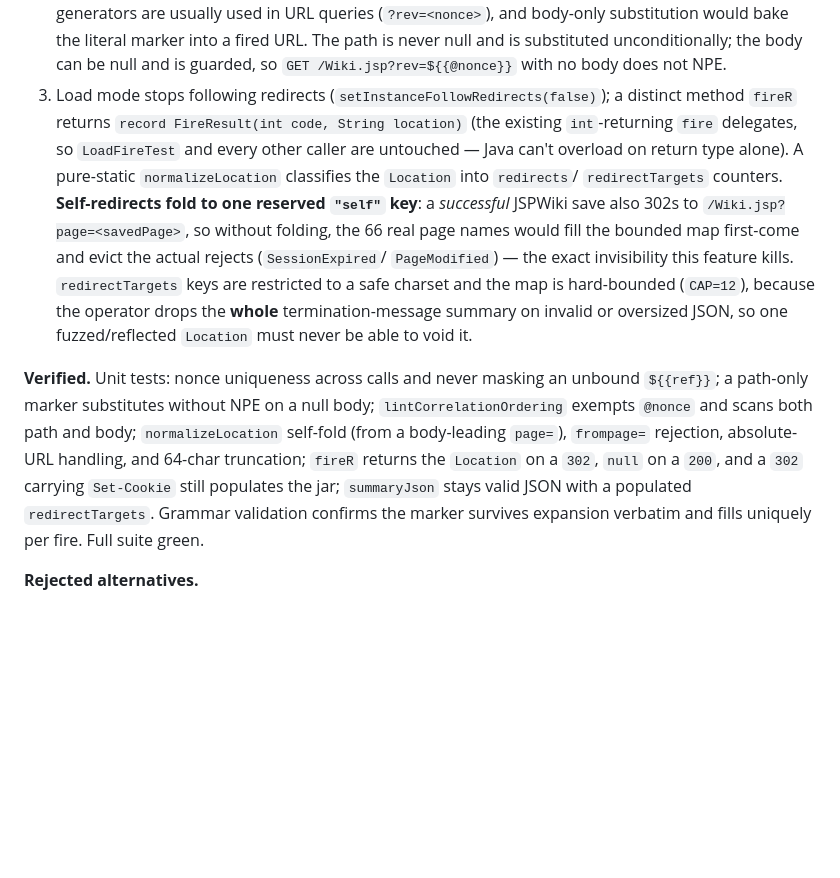
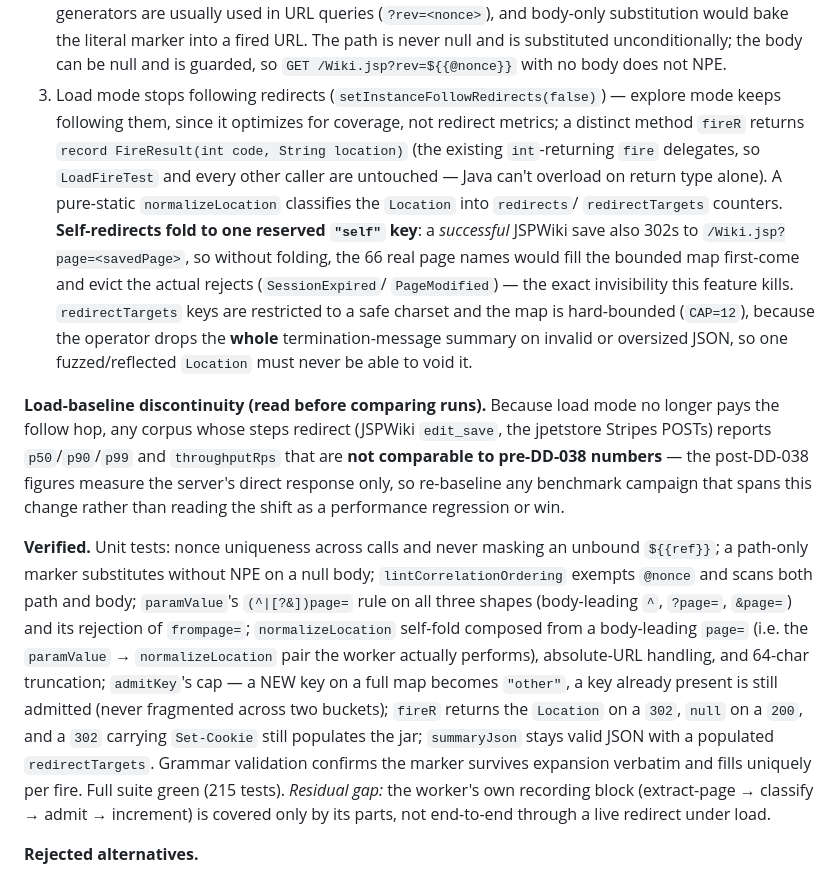
Before and after one commit to ianp94/basquin, a Markdown page: docs/DESIGN-DECISIONS.md, the part around the change. Drawn GitHub-style; blank space fills up the shorter version.

Commit message:
fix(load): consult path+body for page=, back Verified claims with tests, precompile PAGE_PARAM (DD-038 review)
Whole-branch review of DD-038 (no Criticals — hardening + doc honesty).

- reqPage now checks the path/query THEN the body instead of one-or-the-other.
  A step with page= in the query and a non-page body left reqPage null, so a
  SUCCESS 302 classified under the page name instead of "self" and crowded the
  12-slot cap, pushing the real rejects (SessionExpired/PageModified) into
  "other" — the exact invisibility the feature exists to kill. jspwiki's
  body-leading edit_save is unaffected (its POST path carries no query).
- Back the DD-038 record's Verified claims with real assertions: paramValue's
  (^|[?&])page= rule on all three shapes plus frompage= rejection, the self-fold
  composed from a body-leading page= (paramValue -> normalizeLocation, what the
  worker actually does), and the 64-char truncation bound. The N2 parse fix had
  zero regression guard.
- Extract the admission cap into a pure static admitKey(targets, key) (behavior
  identical; the worker keeps its get() fast path) and unit-test it, including
  that a key ALREADY present in a full map is still admitted rather than
  fragmented into "other". Reuse REDIRECT_TARGETS_CAP for summaryJson's top-N.
- Document the load-baseline discontinuity in both DESIGN-DECISIONS and the
  CHANGELOG: with no follow hop, p50/p90/p99 and throughputRps for redirecting
  corpora are not comparable to pre-DD-038 numbers — re-baseline.
- Minor: precompile PAGE_PARAM (paramValue compiled a Pattern per call twice per
  redirect in the throughput-ceiling loop; signature kept for tests); correct
  FireResult's javadoc (a 3xx code with a null location IS reachable when the
  body read throws); note the int fire overloads are test-facing wrappers; add
  the "explore keeps following" clause so the record is self-contained.

Tests: 211 -> 215, suite green.

Co-Authored-By: Claude Opus 4.8 <noreply@anthropic.com>
Claude-Session: https://claude.ai/code/session_01LXSdVrJQy6DvELDbtptG5p

```diff
--- a/docs/DESIGN-DECISIONS.md
+++ b/docs/DESIGN-DECISIONS.md
@@ -1512,7 +1512,8 @@ JSPWiki-specific. (2) `fire` auto-followed redirects, so a *rejected* write (`30
    generators are usually used in URL queries (`?rev=<nonce>`), and body-only substitution would bake
    the literal marker into a fired URL. The path is never null and is substituted unconditionally; the
    body can be null and is guarded, so `GET /Wiki.jsp?rev=${{@nonce}}` with no body does not NPE.
-3. Load mode stops following redirects (`setInstanceFollowRedirects(false)`); a distinct method
+3. Load mode stops following redirects (`setInstanceFollowRedirects(false)`) — explore mode keeps
+   following them, since it optimizes for coverage, not redirect metrics; a distinct method
    `fireR` returns `record FireResult(int code, String location)` (the existing `int`-returning `fire`
    delegates, so `LoadFireTest` and every other caller are untouched — Java can't overload on return
    type alone). A pure-static `normalizeLocation` classifies the `Location` into `redirects`/
@@ -1524,13 +1525,24 @@ JSPWiki-specific. (2) `fire` auto-followed redirects, so a *rejected* write (`30
    termination-message summary on invalid or oversized JSON, so one fuzzed/reflected `Location` must
    never be able to void it.
 
+**Load-baseline discontinuity (read before comparing runs).** Because load mode no longer pays the
+follow hop, any corpus whose steps redirect (JSPWiki `edit_save`, the jpetstore Stripes POSTs) reports
+`p50`/`p90`/`p99` and `throughputRps` that are **not comparable to pre-DD-038 numbers** — the
+post-DD-038 figures measure the server's direct response only, so re-baseline any benchmark campaign
+that spans this change rather than reading the shift as a performance regression or win.
+
 **Verified.** Unit tests: nonce uniqueness across calls and never masking an unbound `${{ref}}`; a
 path-only marker substitutes without NPE on a null body; `lintCorrelationOrdering` exempts `@nonce` and
-scans both path and body; `normalizeLocation` self-fold (from a body-leading `page=`), `frompage=`
-rejection, absolute-URL handling, and 64-char truncation; `fireR` returns the `Location` on a `302`,
-`null` on a `200`, and a `302` carrying `Set-Cookie` still populates the jar; `summaryJson` stays valid
-JSON with a populated `redirectTargets`. Grammar validation confirms the marker survives expansion
-verbatim and fills uniquely per fire. Full suite green.
+scans both path and body; `paramValue`'s `(^|[?&])page=` rule on all three shapes (body-leading `^`,
+`?page=`, `&page=`) and its rejection of `frompage=`; `normalizeLocation` self-fold composed from a
+body-leading `page=` (i.e. the `paramValue` → `normalizeLocation` pair the worker actually performs),
+absolute-URL handling, and 64-char truncation; `admitKey`'s cap — a NEW key on a full map becomes
+`"other"`, a key already present is still admitted (never fragmented across two buckets); `fireR`
+returns the `Location` on a `302`, `null` on a `200`, and a `302` carrying `Set-Cookie` still populates
+the jar; `summaryJson` stays valid JSON with a populated `redirectTargets`. Grammar validation confirms
+the marker survives expansion verbatim and fills uniquely per fire. Full suite green (215 tests).
+*Residual gap:* the worker's own recording block (extract-page → classify → admit → increment) is
+covered only by its parts, not end-to-end through a live redirect under load.
 
 **Rejected alternatives.**
 - **A reserved `${{nonce}}` correlation name** — would squat the author-controlled `${{}}` namespace
```
Also changed, not shown: runner/CHANGELOG.md (+1 -1 lines).
